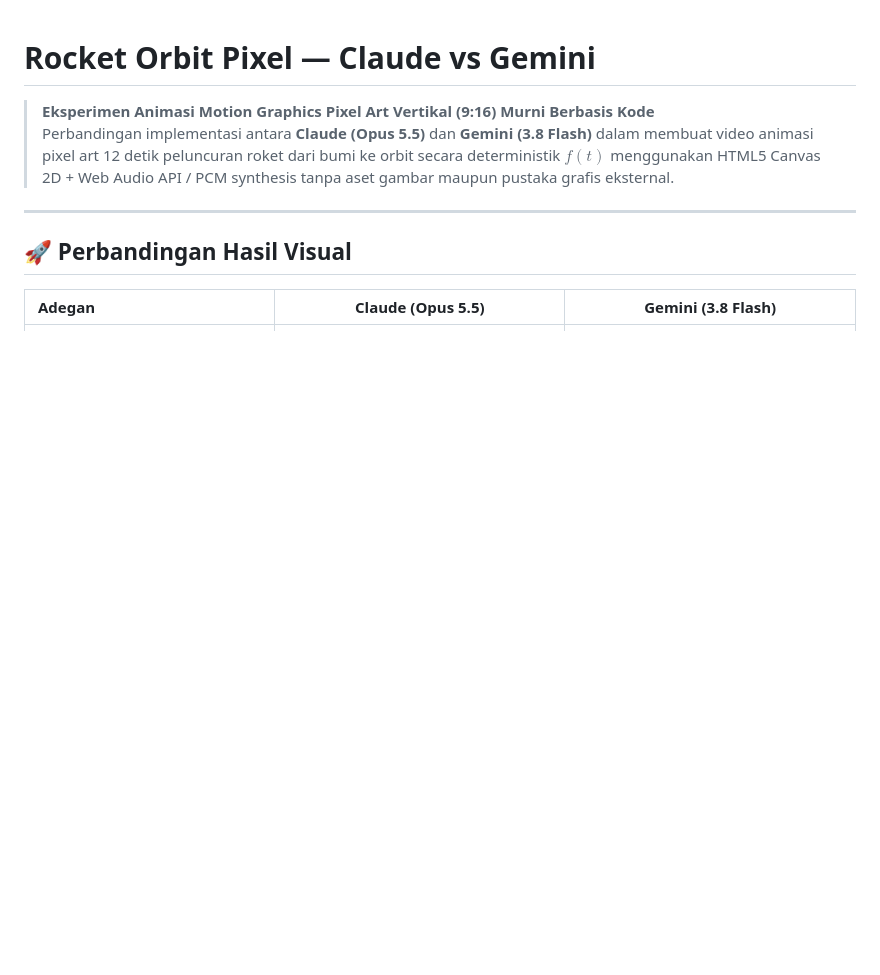
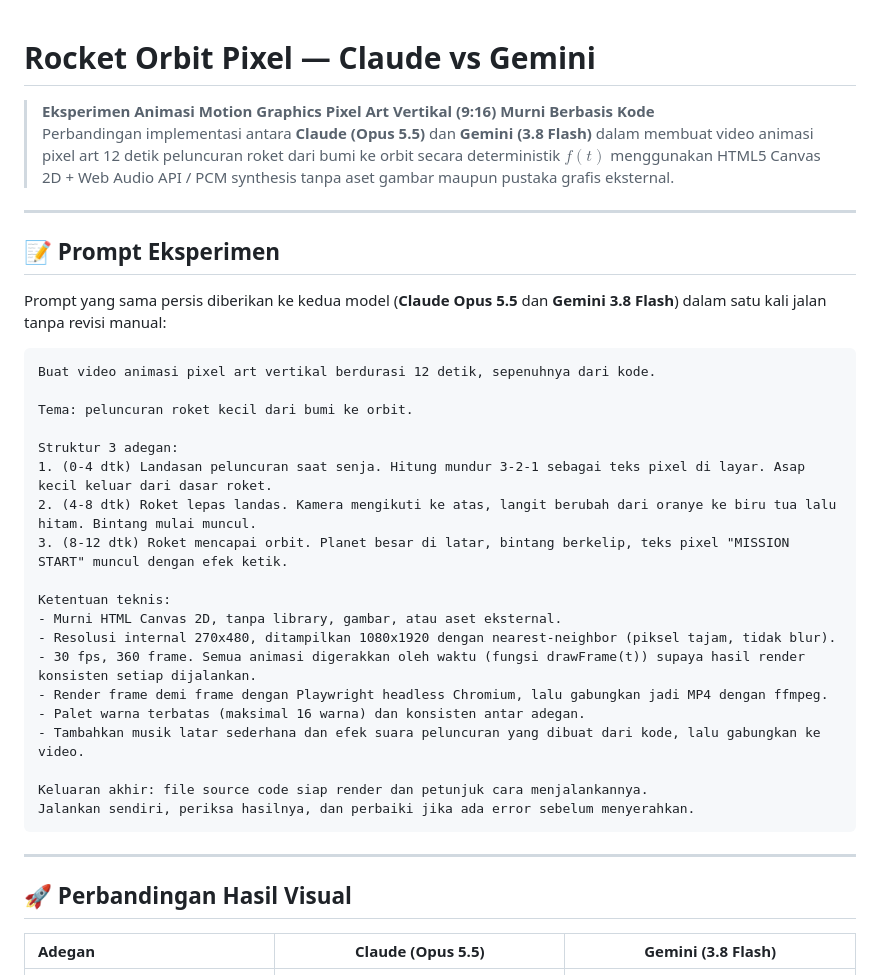
Before and after one commit to adityaimamz/rocket-orbit-pixel-claude-vs-gemini, a Markdown page: README.md, the part around the change. GitHub-like rendering; blank space fills up the shorter version.

Commit message:
docs: tambahkan teks prompt eksperimen ke README

````diff
--- a/README.md
+++ b/README.md
@@ -2,6 +2,34 @@
 
 > **Eksperimen Animasi Motion Graphics Pixel Art Vertikal (9:16) Murni Berbasis Kode**
 > Perbandingan implementasi antara **Claude (Opus 5.5)** dan **Gemini (3.8 Flash)** dalam membuat video animasi pixel art 12 detik peluncuran roket dari bumi ke orbit secara deterministik $f(t)$ menggunakan HTML5 Canvas 2D + Web Audio API / PCM synthesis tanpa aset gambar maupun pustaka grafis eksternal.
+
+---
+
+## 📝 Prompt Eksperimen
+
+Prompt yang sama persis diberikan ke kedua model (**Claude Opus 5.5** dan **Gemini 3.8 Flash**) dalam satu kali jalan tanpa revisi manual:
+
+```text
+Buat video animasi pixel art vertikal berdurasi 12 detik, sepenuhnya dari kode.
+
+Tema: peluncuran roket kecil dari bumi ke orbit.
+
+Struktur 3 adegan:
+1. (0-4 dtk) Landasan peluncuran saat senja. Hitung mundur 3-2-1 sebagai teks pixel di layar. Asap kecil keluar dari dasar roket.
+2. (4-8 dtk) Roket lepas landas. Kamera mengikuti ke atas, langit berubah dari oranye ke biru tua lalu hitam. Bintang mulai muncul.
+3. (8-12 dtk) Roket mencapai orbit. Planet besar di latar, bintang berkelip, teks pixel "MISSION START" muncul dengan efek ketik.
+
+Ketentuan teknis:
+- Murni HTML Canvas 2D, tanpa library, gambar, atau aset eksternal.
+- Resolusi internal 270x480, ditampilkan 1080x1920 dengan nearest-neighbor (piksel tajam, tidak blur).
+- 30 fps, 360 frame. Semua animasi digerakkan oleh waktu (fungsi drawFrame(t)) supaya hasil render konsisten setiap dijalankan.
+- Render frame demi frame dengan Playwright headless Chromium, lalu gabungkan jadi MP4 dengan ffmpeg.
+- Palet warna terbatas (maksimal 16 warna) dan konsisten antar adegan.
+- Tambahkan musik latar sederhana dan efek suara peluncuran yang dibuat dari kode, lalu gabungkan ke video.
+
+Keluaran akhir: file source code siap render dan petunjuk cara menjalankannya.
+Jalankan sendiri, periksa hasilnya, dan perbaiki jika ada error sebelum menyerahkan.
+```
 
 ---
 
````
